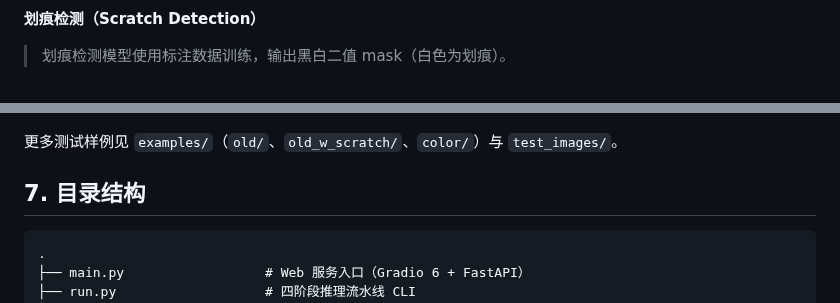
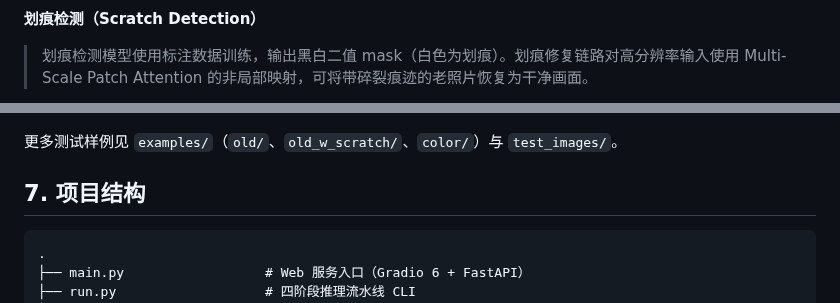
Before and after one commit to Kevin030226/fix_old_img, a Markdown page: README.md, 2 parts joined by grey strips. GitHub-like rendering.

````diff
--- a/README.md
+++ b/README.md
@@ -75,5 +111,5 @@
 
 **划痕检测（Scratch Detection）**
 
-> 划痕检测模型使用标注数据训练，输出黑白二值 mask（白色为划痕）。
+> 划痕检测模型使用标注数据训练，输出黑白二值 mask（白色为划痕）。划痕修复链路对高分辨率输入使用 Multi-Scale Patch Attention 的非局部映射，可将带碎裂痕迹的老照片恢复为干净画面。
 
@@ -254,7 +298,7 @@ python run.py --input_folder ./test_images/old --output_folder ./output --GPU 0
 
 更多测试样例见 `examples/`（`old/`、`old_w_scratch/`、`color/`）与 `test_images/`。
 
-## 7. 目录结构
+## 7. 项目结构
 
 ```text
 .
````
Also changed, not shown: other parts of README.md (+59 -5 lines), README_EN.md (+60 -6 lines), docs/upstream/bob-face-pipeline.png (added), 3 other files.
